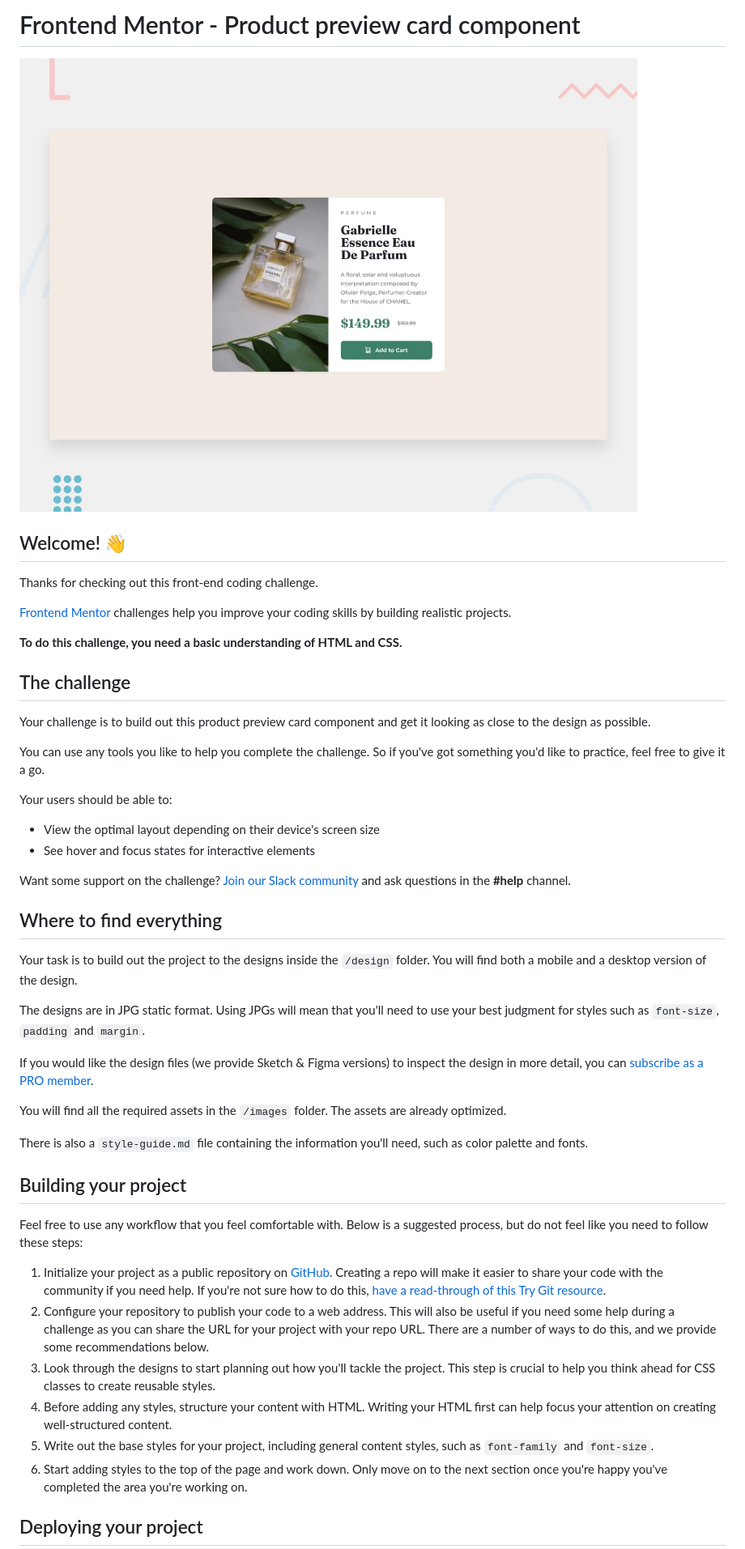
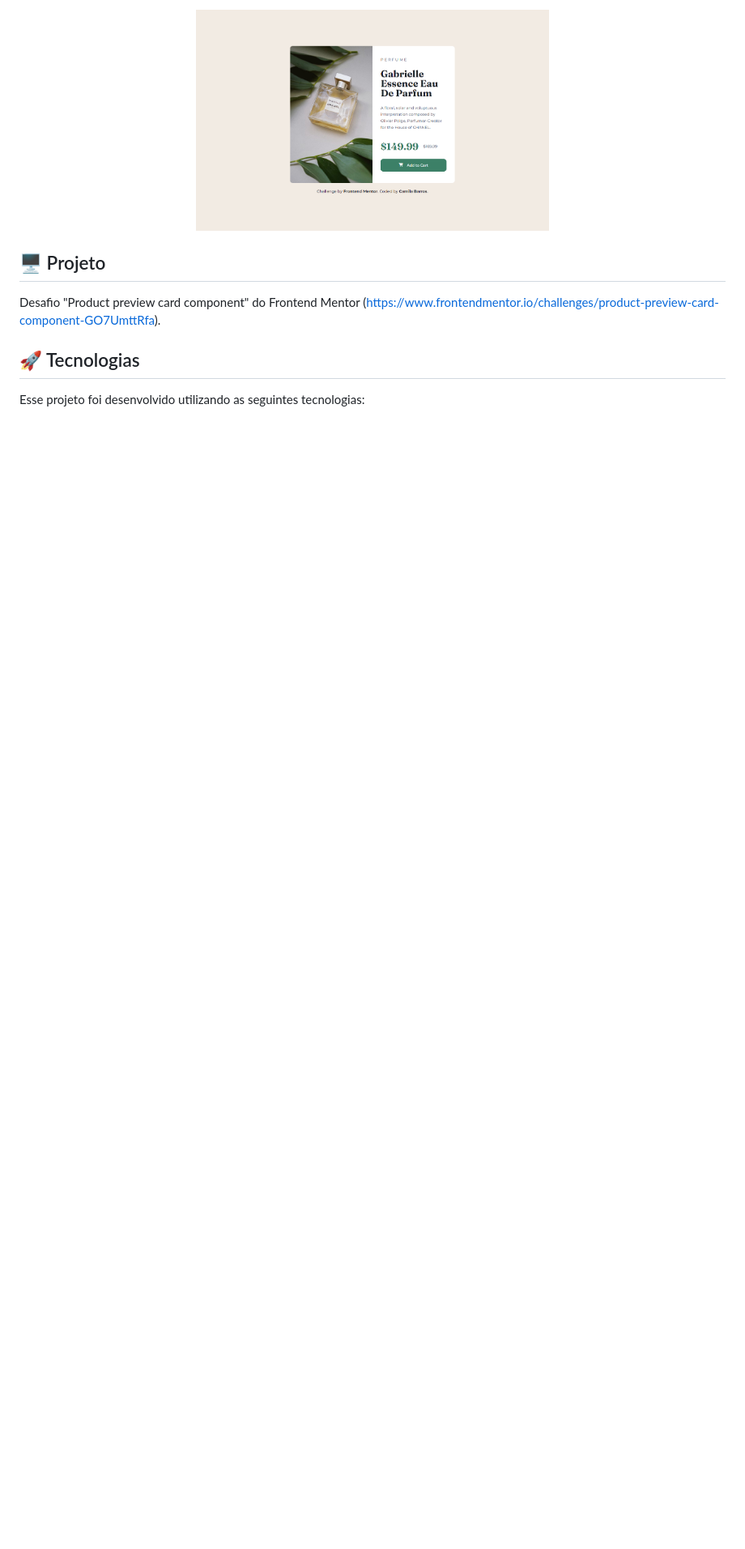
Before and after one commit to barroscamila/product-preview-card-component, a Markdown page: README.md, the part around the change printed below. Shown: that part at 81% size. GitHub-like rendering; pictures changed too: images/challenge_productpreviewcardcomponentpng.png (added); blank space fills up the shorter version.

```diff
--- a/README.md
+++ b/README.md
@@ -1,50 +1,10 @@
-# Frontend Mentor - Product preview card component
+<p align="center">
+    <img src="images/challenge_productpreviewcardcomponentpng.png" alt="Prévia do projeto" width="50%">
+</p>
 
-![Design preview for the Product preview card component coding challenge](./design/desktop-preview.jpg)
+## 🖥️ Projeto
+Desafio "Product preview card component" do Frontend Mentor (https://www.frontendmentor.io/challenges/product-preview-card-component-GO7UmttRfa).
 
-## Welcome! 👋
+## 🚀 Tecnologias
+Esse projeto foi desenvolvido utilizando as seguintes tecnologias:
 
-Thanks for checking out this front-end coding challenge.
-
-[Frontend Mentor](https://www.frontendmentor.io) challenges help you improve your coding skills by building realistic projects.
-
-**To do this challenge, you need a basic understanding of HTML and CSS.**
-
-## The challenge
-
-Your challenge is to build out this product preview card component and get it looking as close to the design as possible.
-
-You can use any tools you like to help you complete the challenge. So if you've got something you'd like to practice, feel free to give it a go.
-
-Your users should be able to:
-
-- View the optimal layout depending on their device's screen size
-- See hover and focus states for interactive elements
-
-Want some support on the challenge? [Join our Slack community](https://www.frontendmentor.io/slack) and ask questions in the **#help** channel.
-
-## Where to find everything
-
-Your task is to build out the project to the designs inside the `/design` folder. You will find both a mobile and a desktop version of the design.
-
-The designs are in JPG static format. Using JPGs will mean that you'll need to use your best judgment for styles such as `font-size`, `padding` and `margin`.
-
-If you would like the design files (we provide Sketch & Figma versions) to inspect the design in more detail, you can [subscribe as a PRO member](https://www.frontendmentor.io/pro).
-
-You will find all the required assets in the `/images` folder. The assets are already optimized.
-
-There is also a `style-guide.md` file containing the information you'll need, such as color palette and fonts.
-
-## Building your project
-
-Feel free to use any workflow that you feel comfortable with. Below is a suggested process, but do not feel like you need to follow these steps:
-
-1. Initialize your project as a public repository on [GitHub](https://github.com/). Creating a repo will make it easier to share your code with the community if you need help. If you're not sure how to do this, [have a read-through of this Try Git resource](https://try.github.io/).
-2. Configure your repository to publish your code to a web address. This will also be useful if you need some help during a challenge as you can share the URL for your project with your repo URL. There are a number of ways to do this, and we provide some recommendations below.
-3. Look through the designs to start planning out how you'll tackle the project. This step is crucial to help you think ahead for CSS classes to create reusable styles.
-4. Before adding any styles, structure your content with HTML. Writing your HTML first can help focus your attention on creating well-structured content.
-5. Write out the base styles for your project, including general content styles, such as `font-family` and `font-size`.
-6. Start adding styles to the top of the page and work down. Only move on to the next section once you're happy you've completed the area you're working on.
-
-## Deploying your project
-
```
Also changed, not shown: other parts of README.md (+2 -42 lines).
